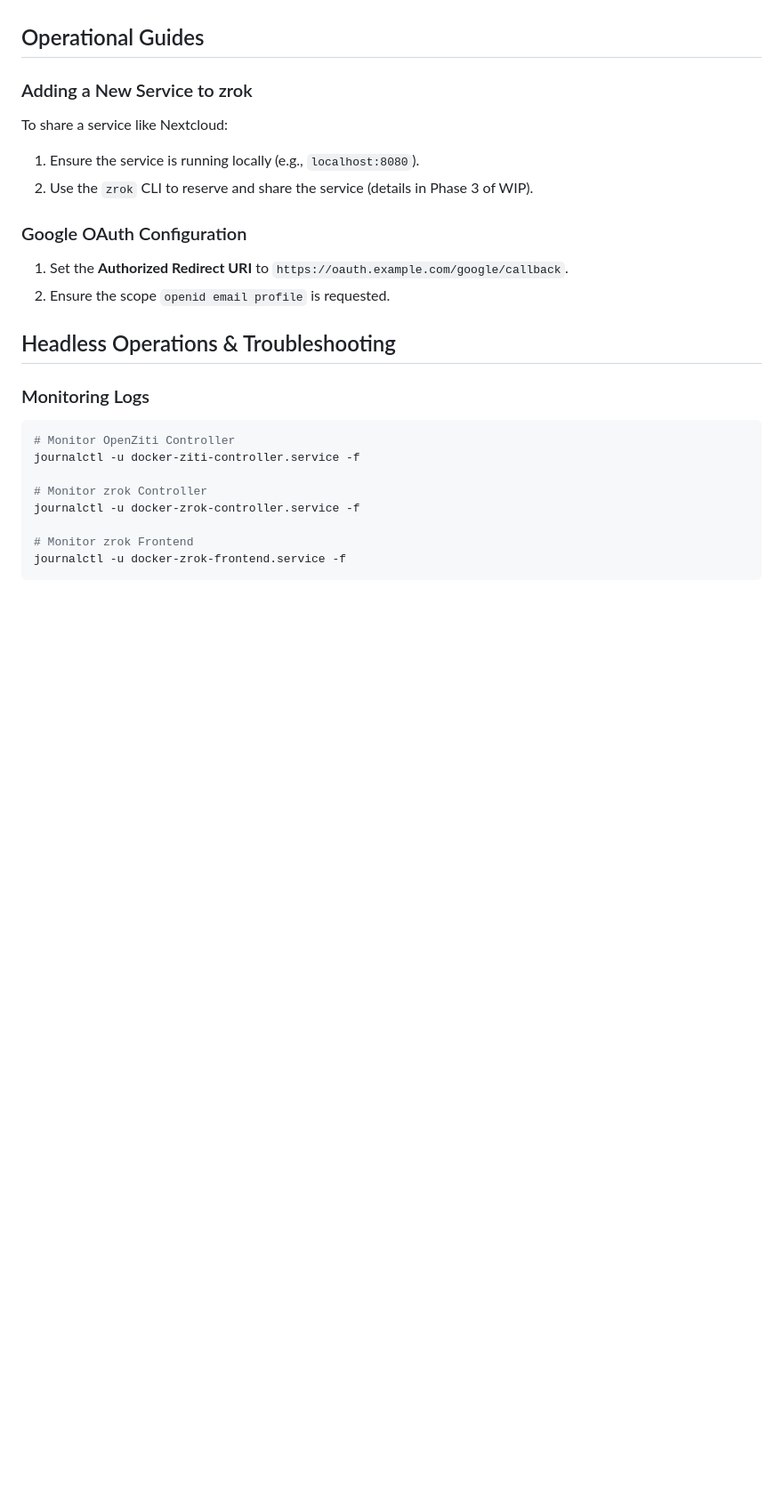
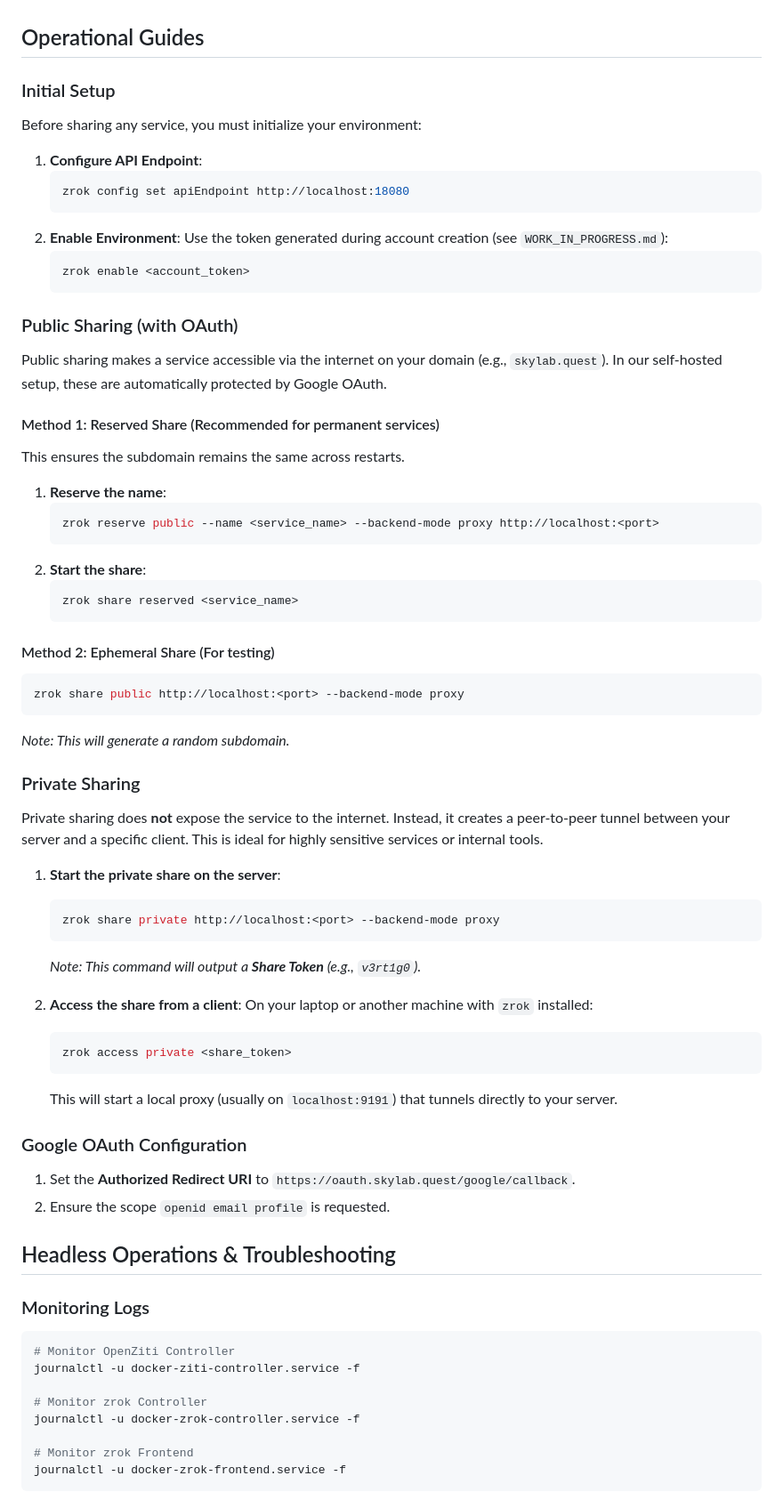
Before and after one commit to zipang/homeserver, a Markdown page: docs/zrok.md, the part around the change. Shown at 89% size. Drawn GitHub-style; blank space fills up the shorter version.

Commit message:
docs: explain public and private sharing with zrok

````diff
--- a/docs/zrok.md
+++ b/docs/zrok.md
@@ -60,13 +60,58 @@ In NixOS, the home page content is managed **declaratively**:
 
 ## Operational Guides
 
-### Adding a New Service to zrok
-To share a service like Nextcloud:
-1. Ensure the service is running locally (e.g., `localhost:8080`).
-2. Use the `zrok` CLI to reserve and share the service (details in Phase 3 of WIP).
+### Initial Setup
+Before sharing any service, you must initialize your environment:
+
+1.  **Configure API Endpoint**:
+    ```bash
+    zrok config set apiEndpoint http://localhost:18080
+    ```
+2.  **Enable Environment**:
+    Use the token generated during account creation (see `WORK_IN_PROGRESS.md`):
+    ```bash
+    zrok enable <account_token>
+    ```
+
+### Public Sharing (with OAuth)
+Public sharing makes a service accessible via the internet on your domain (e.g., `skylab.quest`). In our self-hosted setup, these are automatically protected by Google OAuth.
+
+#### Method 1: Reserved Share (Recommended for permanent services)
+This ensures the subdomain remains the same across restarts.
+
+1.  **Reserve the name**:
+    ```bash
+    zrok reserve public --name <service_name> --backend-mode proxy http://localhost:<port>
+    ```
+2.  **Start the share**:
+    ```bash
+    zrok share reserved <service_name>
+    ```
+
+#### Method 2: Ephemeral Share (For testing)
+```bash
+zrok share public http://localhost:<port> --backend-mode proxy
+```
+*Note: This will generate a random subdomain.*
+
+### Private Sharing
+Private sharing does **not** expose the service to the internet. Instead, it creates a peer-to-peer tunnel between your server and a specific client. This is ideal for highly sensitive services or internal tools.
+
+1.  **Start the private share on the server**:
+    ```bash
+    zrok share private http://localhost:<port> --backend-mode proxy
+    ```
+    *Note: This command will output a **Share Token** (e.g., `v3rt1g0`).*
+
+2.  **Access the share from a client**:
+    On your laptop or another machine with `zrok` installed:
+    ```bash
+    zrok access private <share_token>
+    ```
+    This will start a local proxy (usually on `localhost:9191`) that tunnels directly to your server.
 
 ### Google OAuth Configuration
-1. Set the **Authorized Redirect URI** to `https://oauth.example.com/google/callback`.
+1. Set the **Authorized Redirect URI** to `https://oauth.skylab.quest/google/callback`.
 2. Ensure the scope `openid email profile` is requested.
 
 ## Headless Operations & Troubleshooting
````
